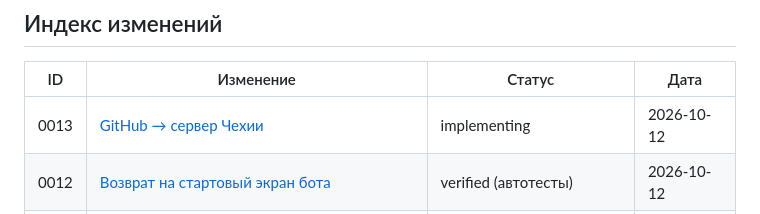
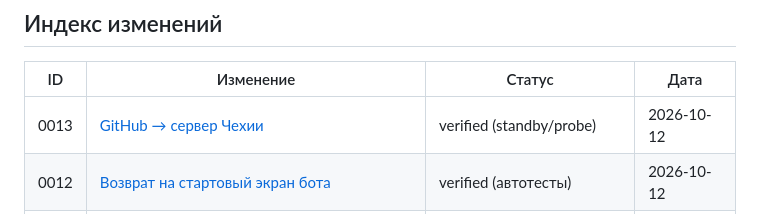
Before and after one commit to mkudmi/hope, a Markdown page: docs/sdd/README.md, the part around the change. Drawn GitHub-style.

Commit message:
Record verified Czech deployment and stopped server bot

```diff
--- a/docs/sdd/README.md
+++ b/docs/sdd/README.md
@@ -26,7 +26,7 @@ SDD = Specification-Driven Development: сначала описываем про
 
 | ID | Изменение | Статус | Дата |
 |---|---|---|---|
-| 0013 | [GitHub → сервер Чехии](changes/0013-github-cz-deployment.md) | implementing | 2026-10-12 |
+| 0013 | [GitHub → сервер Чехии](changes/0013-github-cz-deployment.md) | verified (standby/probe) | 2026-10-12 |
 | 0012 | [Возврат на стартовый экран бота](changes/0012-bot-home-screen.md) | verified (автотесты) | 2026-10-12 |
 | 0011 | [Навигация бота в одном сообщении](changes/0011-bot-message-navigation.md) | verified (автотесты) | 2026-10-12 |
 | 0010 | [Локальный запуск Telegram-бота через Docker](changes/0010-local-bot-deployment.md) | verified (локальные сервисы) | 2026-10-12 |
```
Also changed, not shown: docs/research/2026-10-12.md (+53 -0 lines), 1 other file.
